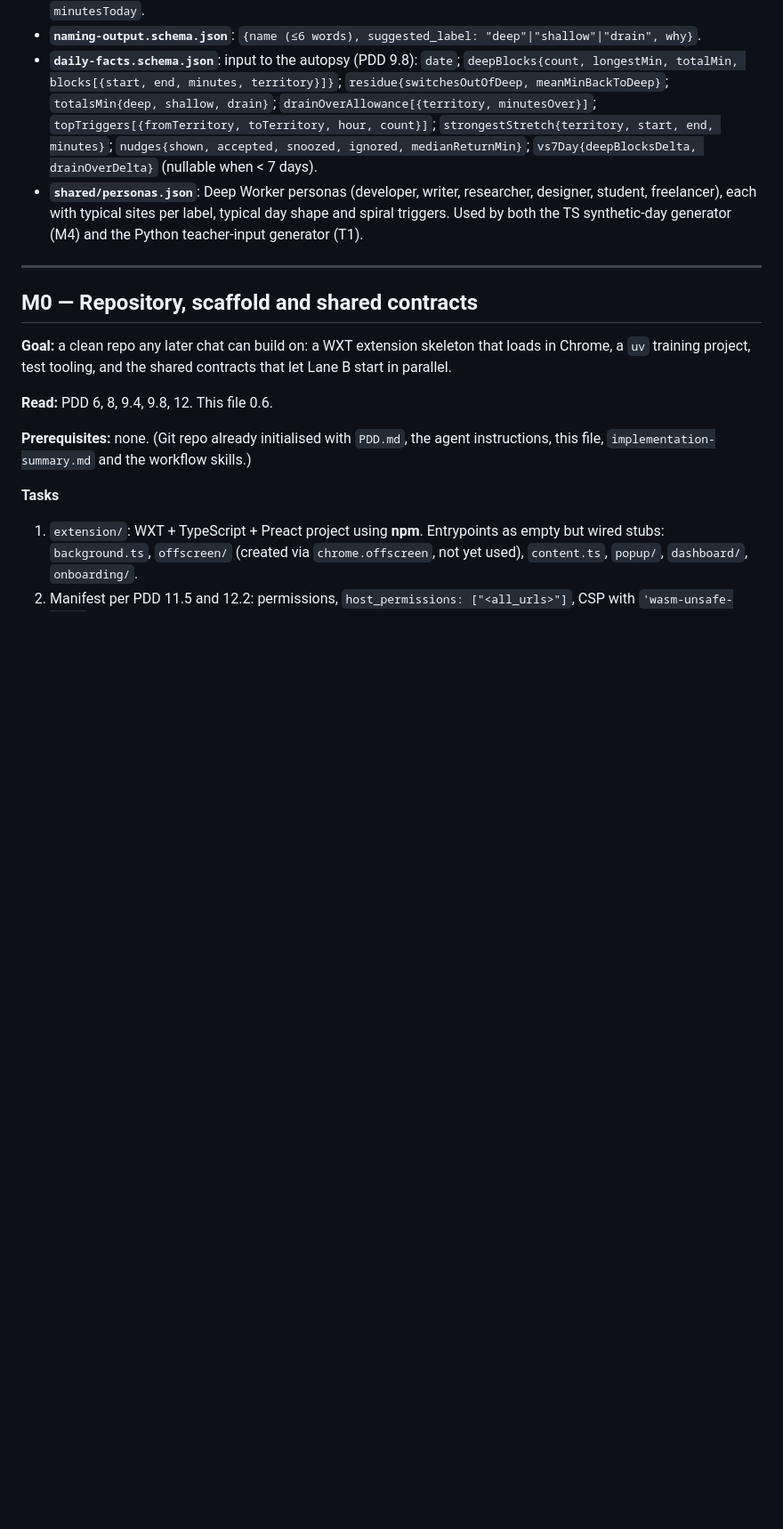
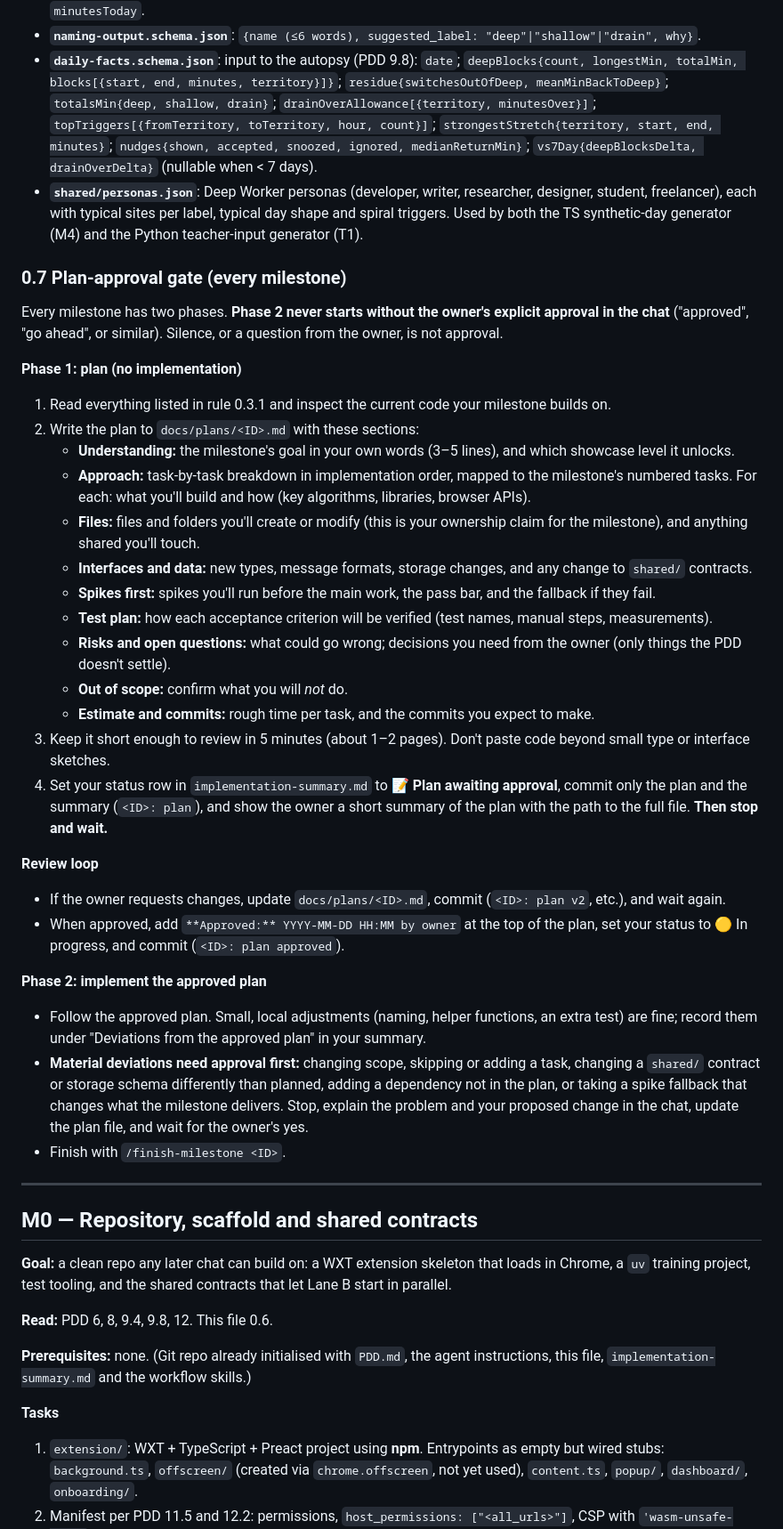
Before and after one commit to PrateekTikku/doomscroll-autopsy, a Markdown page: implementation-milestones.md, the part around one of its changes. Shown at 89% size. GitHub-like rendering; blank space fills up the shorter version.

Commit message:
Planning: add plan-approval gate to the milestone workflow
Every milestone now writes docs/plans/<ID>.md and stops until the owner
explicitly approves it. Material deviations from an approved plan also
need approval. Updated the milestone plan, start/finish/status skills,
the agent instructions and the summary template to match.

```diff
--- a/implementation-milestones.md
+++ b/implementation-milestones.md
@@ -72,6 +74,33 @@ All live in `shared/` as JSON Schema files **plus** generated TypeScript types (
 - **`naming-output.schema.json`**: `{name (≤6 words), suggested_label: "deep"|"shallow"|"drain", why}`.
 - **`daily-facts.schema.json`**: input to the autopsy (PDD 9.8): `date`; `deepBlocks{count, longestMin, totalMin, blocks[{start, end, minutes, territory}]}`; `residue{switchesOutOfDeep, meanMinBackToDeep}`; `totalsMin{deep, shallow, drain}`; `drainOverAllowance[{territory, minutesOver}]`; `topTriggers[{fromTerritory, toTerritory, hour, count}]`; `strongestStretch{territory, start, end, minutes}`; `nudges{shown, accepted, snoozed, ignored, medianReturnMin}`; `vs7Day{deepBlocksDelta, drainOverDelta}` (nullable when < 7 days).
 - **`shared/personas.json`**: Deep Worker personas (developer, writer, researcher, designer, student, freelancer), each with typical sites per label, typical day shape and spiral triggers. Used by both the TS synthetic-day generator (M4) and the Python teacher-input generator (T1).
+
+### 0.7 Plan-approval gate (every milestone)
+Every milestone has two phases. **Phase 2 never starts without the owner's explicit approval in the chat** ("approved", "go ahead", or similar). Silence, or a question from the owner, is not approval.
+
+**Phase 1: plan (no implementation)**
+1. Read everything listed in rule 0.3.1 and inspect the current code your milestone builds on.
+2. Write the plan to `docs/plans/<ID>.md` with these sections:
+   - **Understanding:** the milestone's goal in your own words (3–5 lines), and which showcase level it unlocks.
+   - **Approach:** task-by-task breakdown in implementation order, mapped to the milestone's numbered tasks. For each: what you'll build and how (key algorithms, libraries, browser APIs).
+   - **Files:** files and folders you'll create or modify (this is your ownership claim for the milestone), and anything shared you'll touch.
+   - **Interfaces and data:** new types, message formats, storage changes, and any change to `shared/` contracts.
+   - **Spikes first:** spikes you'll run before the main work, the pass bar, and the fallback if they fail.
+   - **Test plan:** how each acceptance criterion will be verified (test names, manual steps, measurements).
+   - **Risks and open questions:** what could go wrong; decisions you need from the owner (only things the PDD doesn't settle).
+   - **Out of scope:** confirm what you will *not* do.
+   - **Estimate and commits:** rough time per task, and the commits you expect to make.
+3. Keep it short enough to review in 5 minutes (about 1–2 pages). Don't paste code beyond small type or interface sketches.
+4. Set your status row in `implementation-summary.md` to **📝 Plan awaiting approval**, commit only the plan and the summary (`<ID>: plan`), and show the owner a short summary of the plan with the path to the full file. **Then stop and wait.**
+
+**Review loop**
+- If the owner requests changes, update `docs/plans/<ID>.md`, commit (`<ID>: plan v2`, etc.), and wait again.
+- When approved, add `**Approved:** YYYY-MM-DD HH:MM by owner` at the top of the plan, set your status to 🟡 In progress, and commit (`<ID>: plan approved`).
+
+**Phase 2: implement the approved plan**
+- Follow the approved plan. Small, local adjustments (naming, helper functions, an extra test) are fine; record them under "Deviations from the approved plan" in your summary.
+- **Material deviations need approval first:** changing scope, skipping or adding a task, changing a `shared/` contract or storage schema differently than planned, adding a dependency not in the plan, or taking a spike fallback that changes what the milestone delivers. Stop, explain the problem and your proposed change in the chat, update the plan file, and wait for the owner's yes.
+- Finish with `/finish-milestone <ID>`.
 
 ---
 
```
Also changed, not shown: other parts of implementation-milestones.md (+4 -2 lines), implementation-summary.md (+7 -2 lines).
